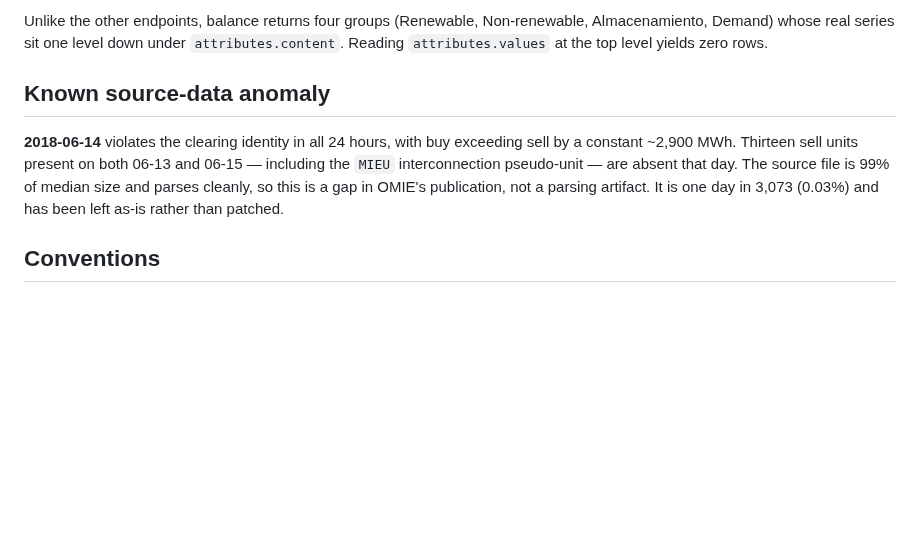
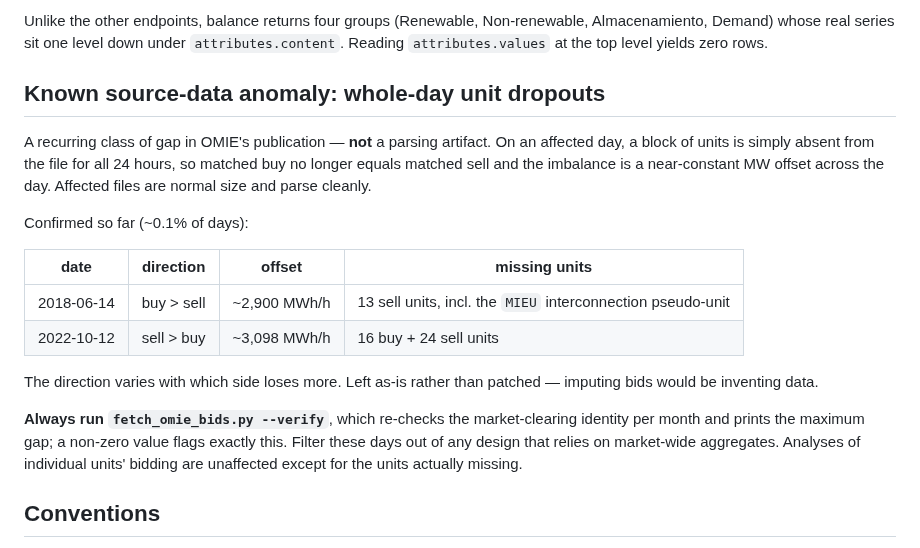
Before and after one commit to theomello/iberian_electricity_thesis, a Markdown page: CLAUDE.md, the part around the change. Drawn GitHub-style; blank space fills up the shorter version.

Commit message:
Document whole-day unit dropouts in OMIE bid publication

```diff
--- a/CLAUDE.md
+++ b/CLAUDE.md
@@ -179,14 +179,29 @@ Non-renewable, Almacenamiento, Demand) whose real series sit one level down
 under `attributes.content`. Reading `attributes.values` at the top level
 yields zero rows.
 
-## Known source-data anomaly
+## Known source-data anomaly: whole-day unit dropouts
 
-**2018-06-14** violates the clearing identity in all 24 hours, with buy
-exceeding sell by a constant ~2,900 MWh. Thirteen sell units present on both
-06-13 and 06-15 — including the `MIEU` interconnection pseudo-unit — are
-absent that day. The source file is 99% of median size and parses cleanly,
-so this is a gap in OMIE's publication, not a parsing artifact. It is one
-day in 3,073 (0.03%) and has been left as-is rather than patched.
+A recurring class of gap in OMIE's publication — **not** a parsing artifact.
+On an affected day, a block of units is simply absent from the file for all
+24 hours, so matched buy no longer equals matched sell and the imbalance is a
+near-constant MW offset across the day. Affected files are normal size and
+parse cleanly.
+
+Confirmed so far (~0.1% of days):
+
+| date | direction | offset | missing units |
+|---|---|---|---|
+| 2018-06-14 | buy > sell | ~2,900 MWh/h | 13 sell units, incl. the `MIEU` interconnection pseudo-unit |
+| 2022-10-12 | sell > buy | ~3,098 MWh/h | 16 buy + 24 sell units |
+
+The direction varies with which side loses more. Left as-is rather than
+patched — imputing bids would be inventing data.
+
+**Always run `fetch_omie_bids.py --verify`**, which re-checks the
+market-clearing identity per month and prints the maximum gap; a non-zero
+value flags exactly this. Filter these days out of any design that relies on
+market-wide aggregates. Analyses of individual units' bidding are unaffected
+except for the units actually missing.
 
 ## Conventions
 
```
